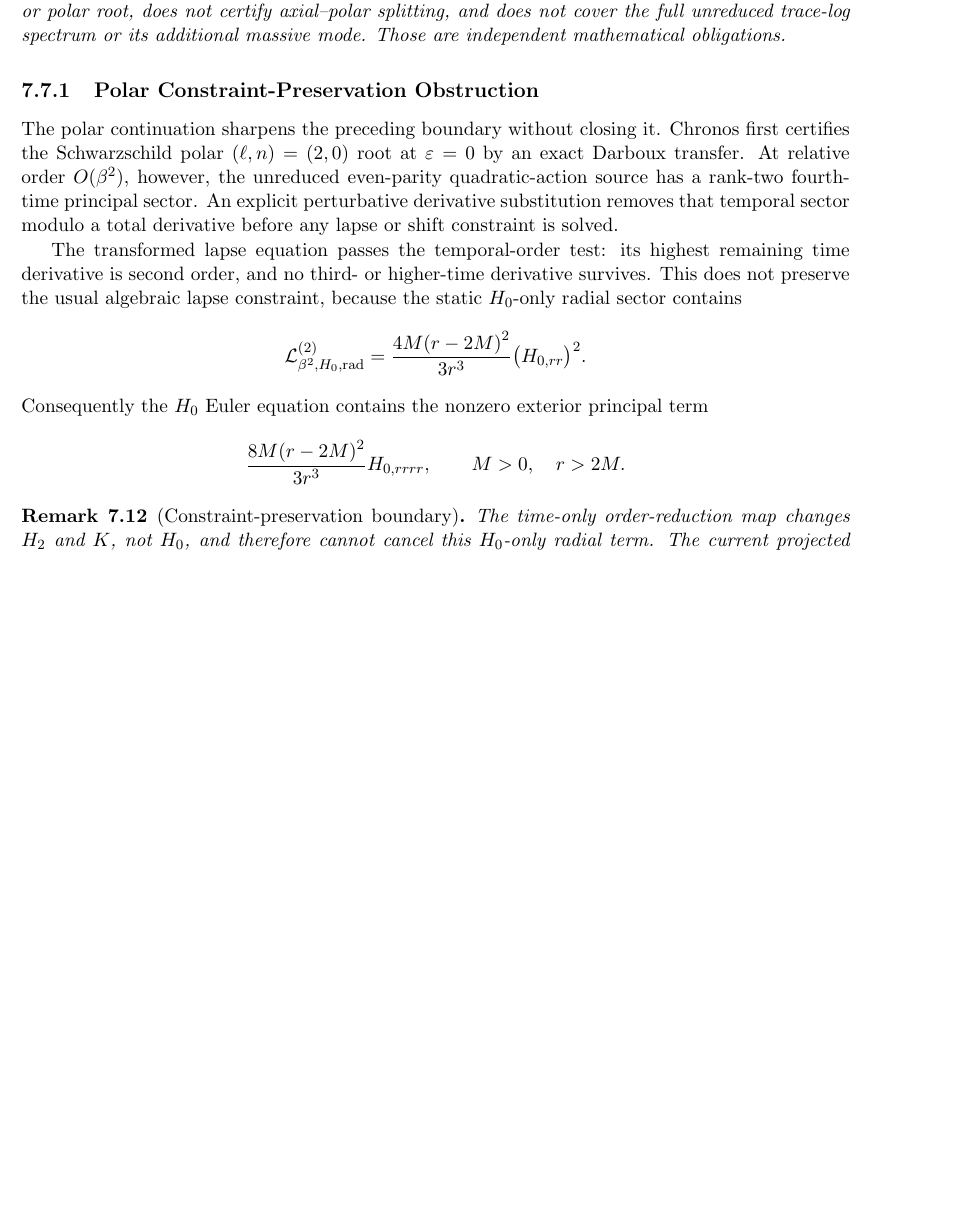
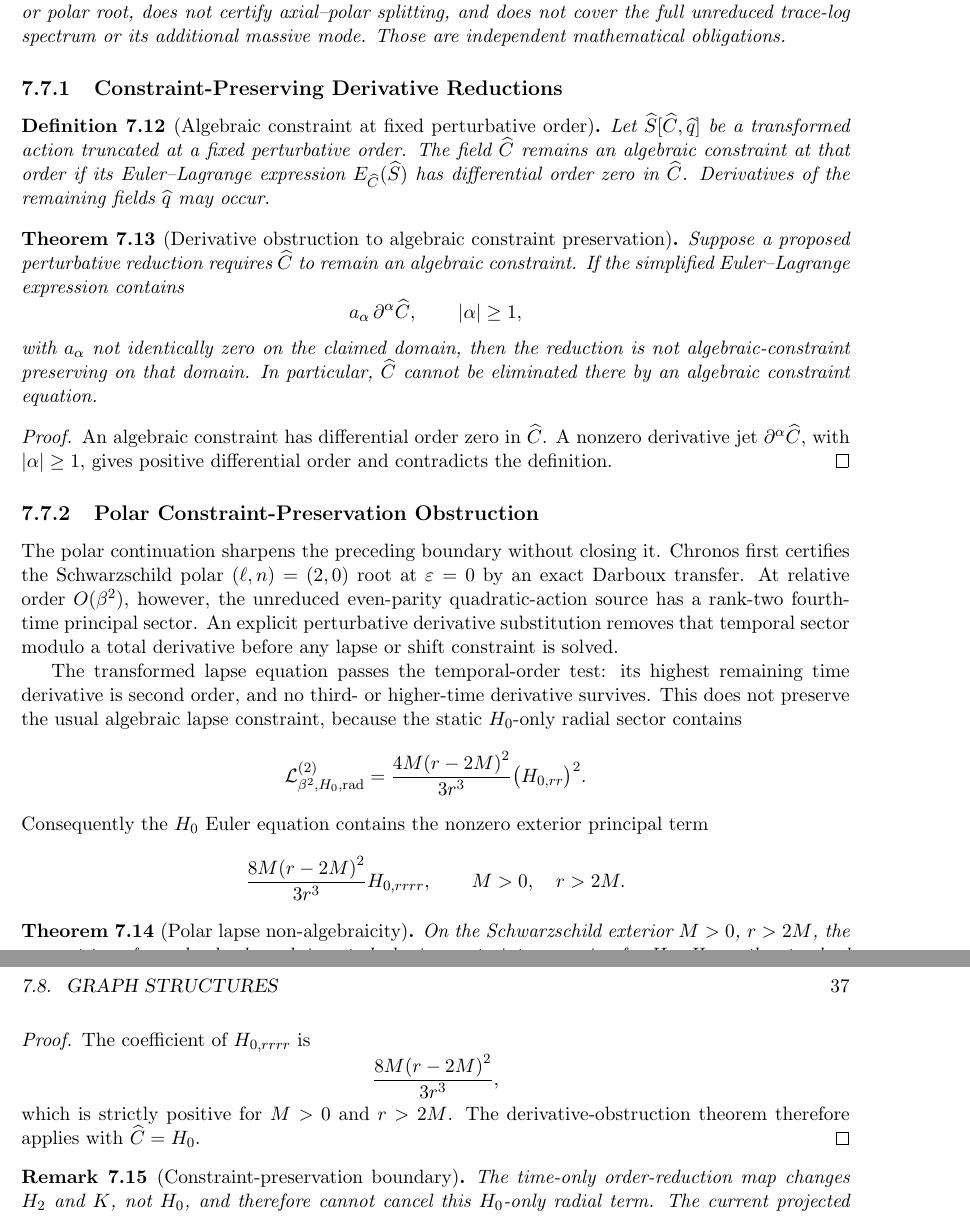
Before and after one commit to inaciovasquez2020/urf-textbook, a LaTeX thesis (main.tex, which reads tex/chapters/06_applications.tex): part of page 44 of 104 before the commit and two parts of pages 44 and 45 of 106 after it, the two joined at a grey line, cut so that both start at the same text, the shorter picture padded with empty space. Compiled offline with pdfLaTeX.

Commit message:
docs: formalize constraint-preserving reductions

```diff
--- a/tex/chapters/06_applications.tex
+++ b/tex/chapters/06_applications.tex
@@ -216,6 +216,37 @@ trace-log spectrum or its additional massive mode.  Those are independent
 mathematical obligations.
 \end{remark}
 
+\subsection{Constraint-Preserving Derivative Reductions}
+
+\begin{definition}[Algebraic constraint at fixed perturbative order]
+Let \(\widehat S[\widehat C,\widehat q]\) be a transformed action truncated at a
+fixed perturbative order. The field \(\widehat C\) remains an algebraic
+constraint at that order if its Euler--Lagrange expression
+\(E_{\widehat C}(\widehat S)\) has differential order zero in \(\widehat C\).
+Derivatives of the remaining fields \(\widehat q\) may occur.
+\end{definition}
+
+\begin{theorem}[Derivative obstruction to algebraic constraint preservation]
+Suppose a proposed perturbative reduction requires \(\widehat C\) to remain an
+algebraic constraint. If the simplified Euler--Lagrange expression contains
+\[
+a_{\alpha}\,\partial^{\alpha}\widehat C,
+\qquad
+|\alpha|\geq 1,
+\]
+with \(a_{\alpha}\) not identically zero on the claimed domain, then the
+reduction is not algebraic-constraint preserving on that domain. In
+particular, \(\widehat C\) cannot be eliminated there by an algebraic
+constraint equation.
+\end{theorem}
+
+\begin{proof}
+An algebraic constraint has differential order zero in \(\widehat C\).
+A nonzero derivative jet \(\partial^{\alpha}\widehat C\), with
+\(|\alpha|\geq 1\), gives positive differential order and contradicts the
+definition.
+\end{proof}
+
 \subsection{Polar Constraint-Preservation Obstruction}
 
 The polar continuation sharpens the preceding boundary without closing it.
@@ -241,6 +272,21 @@ principal term
 \frac{8M{(r-2M)}^2}{3r^3}H_{0,rrrr},
 \qquad M>0,\quad r>2M.
 \]
+
+\begin{theorem}[Polar lapse non-algebraicity]
+On the Schwarzschild exterior \(M>0\), \(r>2M\), the current transformed polar
+branch is not algebraic-constraint preserving for \(H_0\). Hence the standard
+algebraic lapse elimination is unavailable on that domain.
+\end{theorem}
+
+\begin{proof}
+The coefficient of \(H_{0,rrrr}\) is
+\[
+\frac{8M{(r-2M)}^2}{3r^3},
+\]
+which is strictly positive for \(M>0\) and \(r>2M\). The derivative-obstruction
+theorem therefore applies with \(\widehat C=H_0\).
+\end{proof}
 
 \begin{remark}[Constraint-preservation boundary]
 The time-only order-reduction map changes \(H_2\) and \(K\), not \(H_0\), and
```
